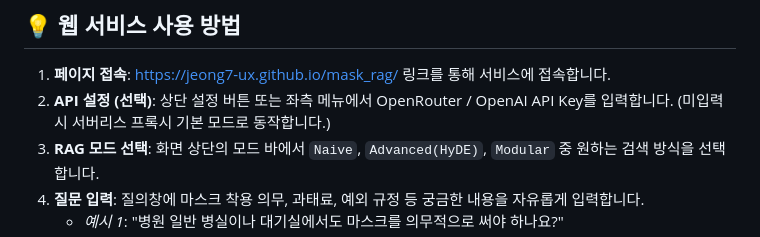
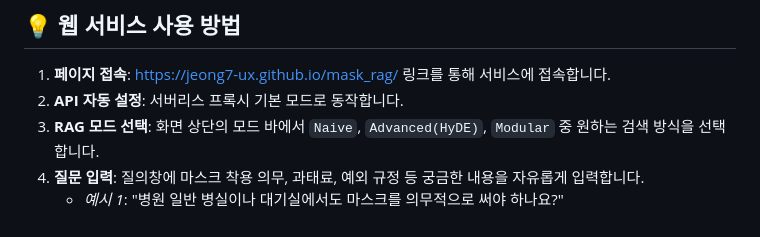
Before and after one commit to jeong7-ux/mask_rag, a Markdown page: README.md, the part around the change. Rendered like a GitHub page.

```diff
--- a/README.md
+++ b/README.md
@@ -49,7 +49,7 @@
 ## 💡 웹 서비스 사용 방법
 
 1. **페이지 접속**: [https://jeong7-ux.github.io/mask_rag/](https://jeong7-ux.github.io/mask_rag/) 링크를 통해 서비스에 접속합니다.
-2. **API 설정 (선택)**: 상단 설정 버튼 또는 좌측 메뉴에서 OpenRouter / OpenAI API Key를 입력합니다. (미입력 시 서버리스 프록시 기본 모드로 동작합니다.)
+2. **API 자동 설정**: 서버리스 프록시 기본 모드로 동작합니다.
 3. **RAG 모드 선택**: 화면 상단의 모드 바에서 `Naive`, `Advanced(HyDE)`, `Modular` 중 원하는 검색 방식을 선택합니다.
 4. **질문 입력**: 질의창에 마스크 착용 의무, 과태료, 예외 규정 등 궁금한 내용을 자유롭게 입력합니다.
    - *예시 1*: "병원 일반 병실이나 대기실에서도 마스크를 의무적으로 써야 하나요?"
```
